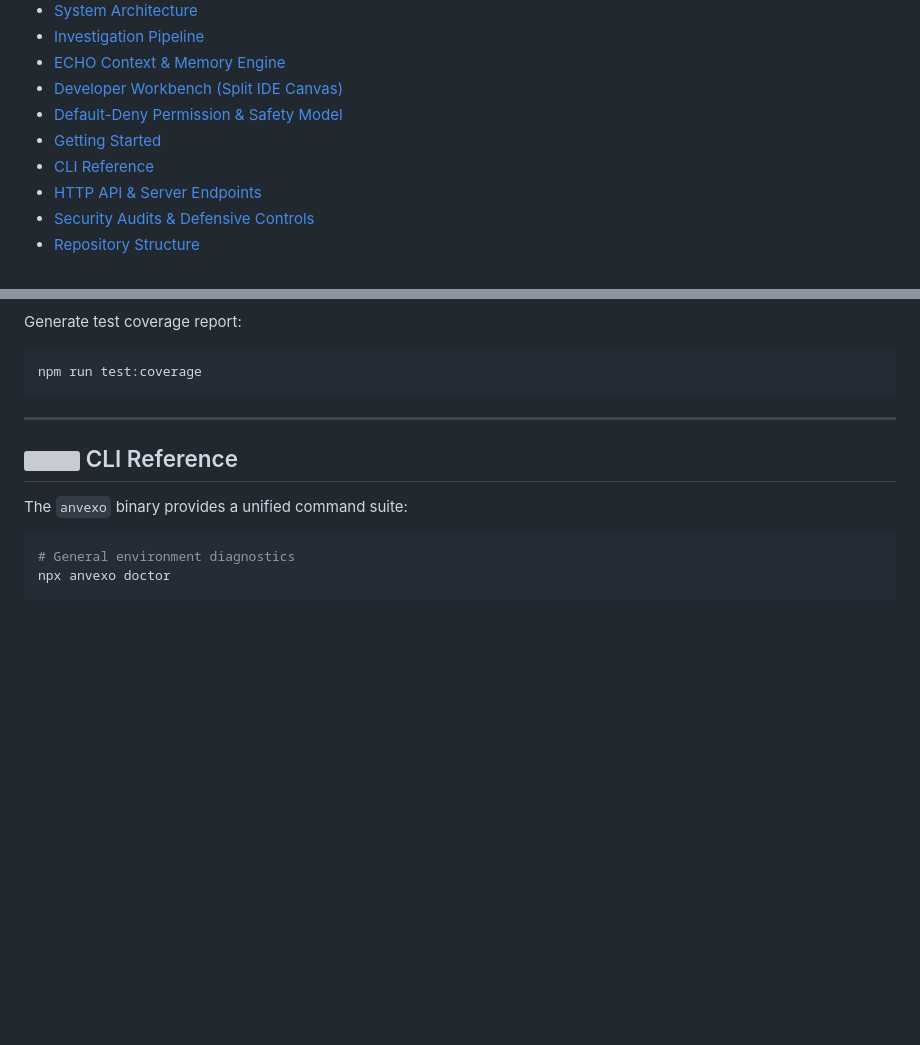
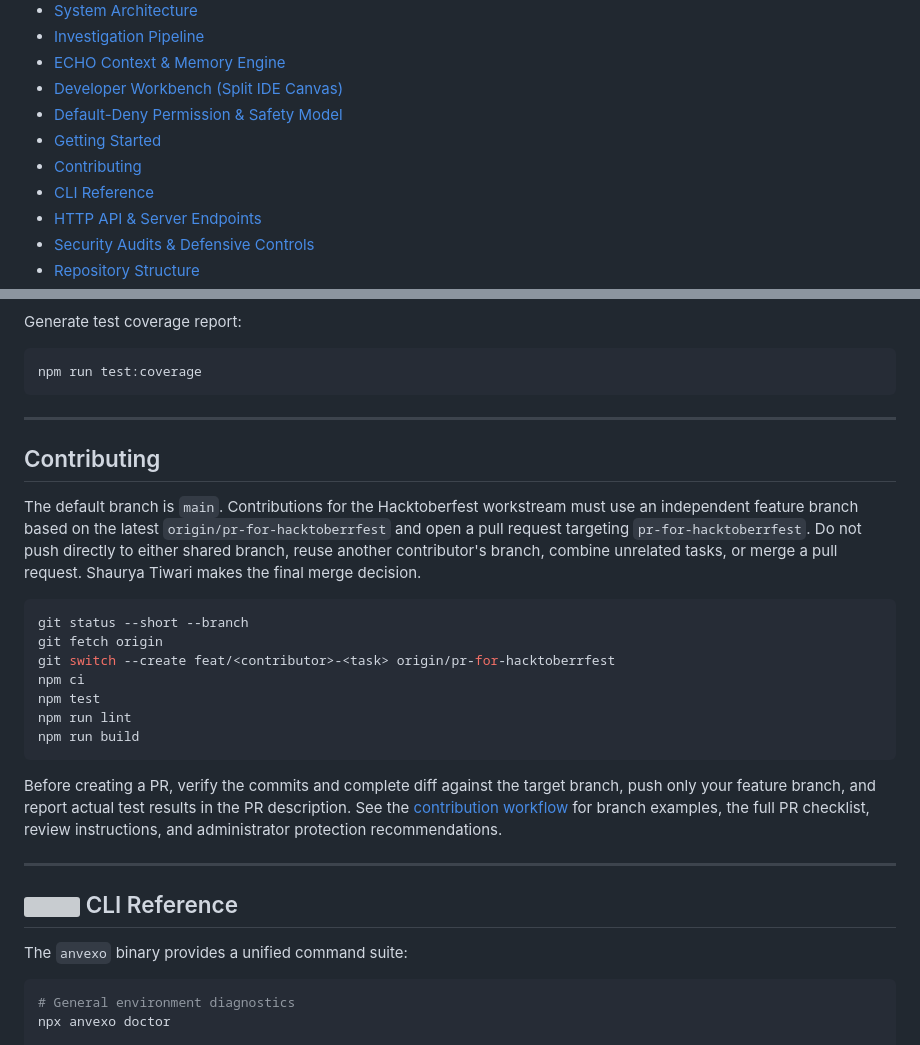
Before and after one commit to dr5t/ANVEXO, a Markdown page: README.md, 2 parts joined by grey strips. GitHub-like rendering; blank space fills up the shorter version; grey boxes are pictures that could not be loaded.

Commit message:
docs: enforce independent contribution PR workflow
Co-authored-by: Copilot <223556219+Copilot@users.noreply.github.com>

````diff
--- a/README.md
+++ b/README.md
@@ -30,6 +30,7 @@
 - [Developer Workbench (Split IDE Canvas)](#developer-workbench-split-ide-canvas)
 - [Default-Deny Permission &amp; Safety Model](#default-deny-permission--safety-model)
 - [Getting Started](#getting-started)
+- [Contributing](#contributing)
 - [CLI Reference](#cli-reference)
 - [HTTP API &amp; Server Endpoints](#http-api--server-endpoints)
 - [Security Audits &amp; Defensive Controls](#security-audits--defensive-controls)
@@ -251,6 +252,25 @@ npm run test:coverage
 
 ---
 
+<a id="contributing"></a>
+## Contributing
+
+The default branch is `main`. Contributions for the Hacktoberfest workstream must use an independent feature branch based on the latest `origin/pr-for-hacktoberrfest` and open a pull request targeting `pr-for-hacktoberrfest`. Do not push directly to either shared branch, reuse another contributor's branch, combine unrelated tasks, or merge a pull request. Shaurya Tiwari makes the final merge decision.
+
+```bash
+git status --short --branch
+git fetch origin
+git switch --create feat/<contributor>-<task> origin/pr-for-hacktoberrfest
+npm ci
+npm test
+npm run lint
+npm run build
+```
+
+Before creating a PR, verify the commits and complete diff against the target branch, push only your feature branch, and report actual test results in the PR description. See the [contribution workflow](docs/contributing/PR_WORKFLOW.md) for branch examples, the full PR checklist, review instructions, and administrator protection recommendations.
+
+---
+
 <a id="cli-reference"></a>
 ## <img src="docs/assets/icons/cli.svg" width="20" height="20" alt="" valign="middle" /> CLI Reference
 
````
Also changed, not shown: docs/contributing/PR_WORKFLOW.md (+102 -38 lines).
